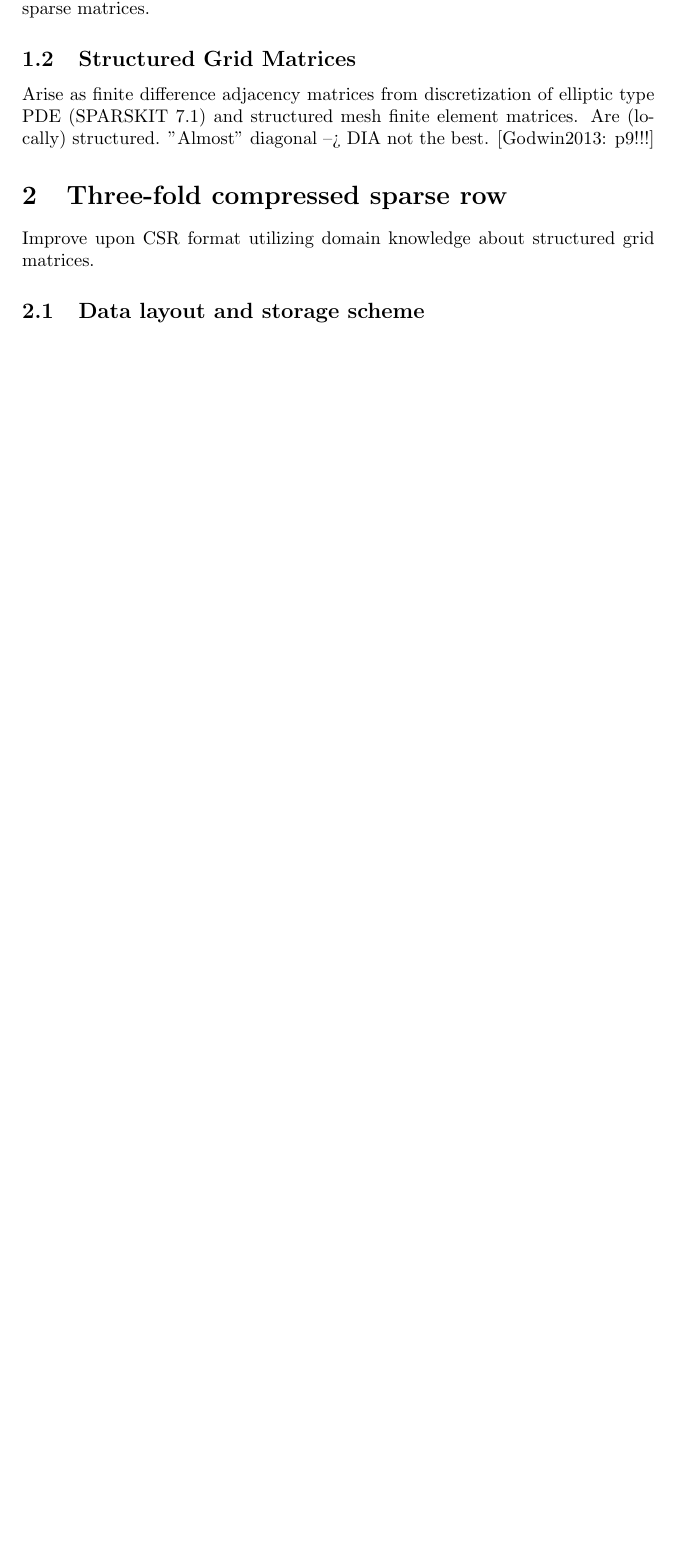
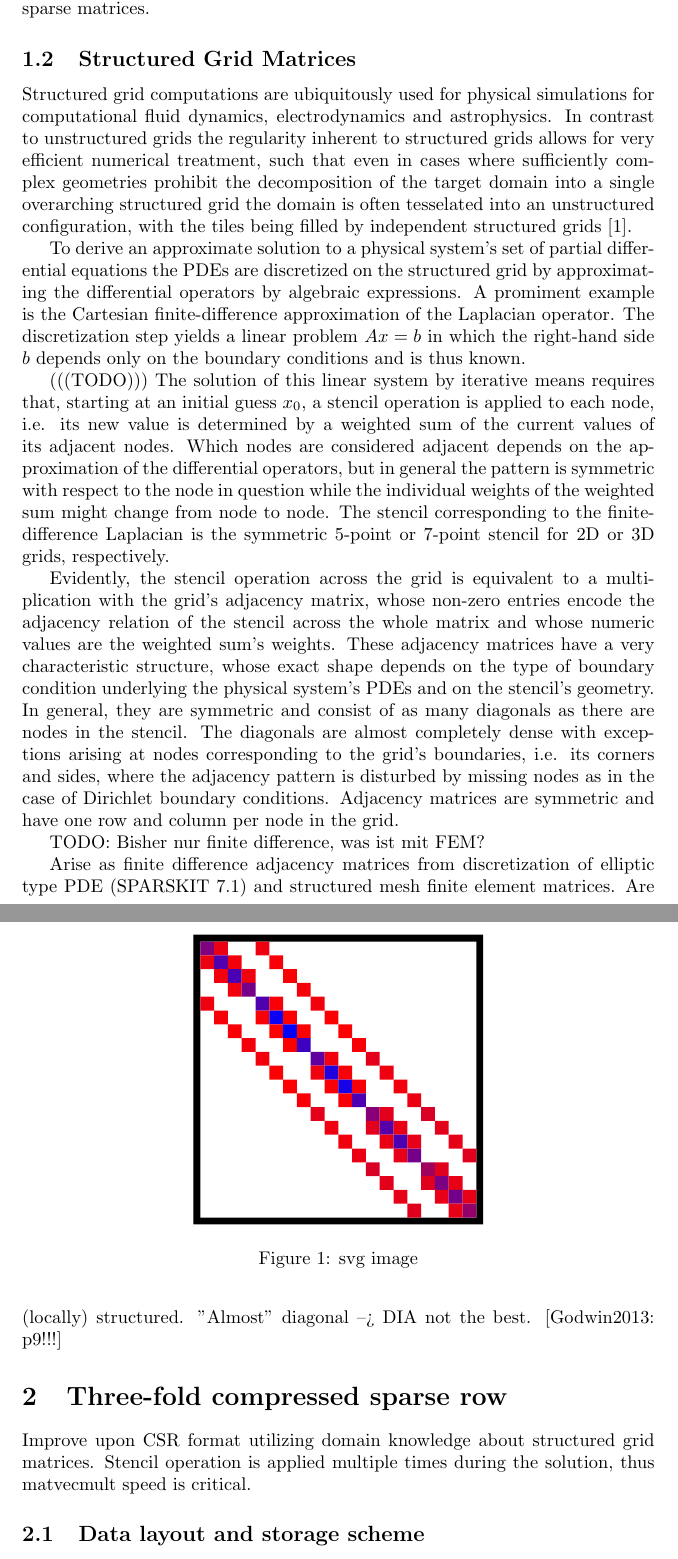
Before and after one commit to slavistan/student-research-project, a LaTeX document (main.tex, which reads fig/stencil_adj_mat.tex): part of page 2 of 3 before the commit and two parts of pages 2 and 3 of 4 after it, the two joined at a grey line, cut so that both start at the same text, the shorter picture padded with empty space. Compiled offline with pdfLaTeX.

Commit message:
Draft structured grid section

```diff
--- /dev/null
+++ b/fig/stencil_adj_mat.tex
@@ -0,0 +1,5 @@
+\begin{figure}[htbp]
+  \centering
+  \includesvg{adj_mat}
+  \caption{svg image}
+\end{figure}
--- a/main.tex
+++ b/main.tex
@@ -2,9 +2,16 @@
 
 % Packages
 \usepackage[utf8]{inputenc} % Required for German umlauts
-
+% SVG
+\usepackage{svg}
+% Bib
 \usepackage[backend=biber]{biblatex}
 \addbibresource{bib/bibliography.bib}
+
+%%
+%% Custom commands
+%%
+
 
 %
 % Tikz Setup
@@ -76,6 +83,40 @@
     matrices.
 
   \subsection{Structured Grid Matrices}
+
+    Structured grid computations are ubiquitously used for physical simulations for computational fluid dynamics,
+    electrodynamics and astrophysics.  In contrast to unstructured grids the regularity inherent to structured grids
+    allows for very efficient numerical treatment, such that even in cases where sufficiently complex geometries
+    prohibit the decomposition of the target domain into a single overarching structured grid the domain is often
+    tesselated into an unstructured configuration, with the tiles being filled by independent structured grids
+    \cite{Badcock2000}.
+
+    To derive an approximate solution to a physical system's set of partial differential equations
+    the PDEs are discretized on the structured grid by approximating the differential operators by algebraic
+    expressions. A promiment example is the Cartesian finite-difference approximation of the Laplacian operator.
+    The discretization step yields a linear problem $A x = b$ in which the right-hand side $b$ depends only on the
+    boundary conditions and is thus known.
+
+    (((TODO))) The solution of this linear system by iterative means requires that, starting at an initial guess $x_0$,
+    a stencil operation is applied to each node, i.e. its new value is determined by a weighted sum of the current
+    values of its adjacent nodes. Which nodes are considered adjacent depends on the approximation of the differential
+    operators, but in general the pattern is symmetric with respect to the node in question while the individual weights
+    of the weighted sum might change from node to node. The stencil corresponding to the finite-difference Laplacian is
+    the symmetric 5-point or 7-point stencil for 2D or 3D grids, respectively.
+
+    Evidently, the stencil operation across the grid is equivalent to a multiplication with the grid's adjacency matrix,
+    whose non-zero entries encode the adjacency relation of the stencil across the whole matrix and whose numeric values
+    are the weighted sum's weights. These adjacency matrices have a very characteristic structure, whose exact shape
+    depends on the type of boundary condition underlying the physical system's PDEs and on the stencil's geometry. In
+    general, they are symmetric and consist of as many diagonals as there are nodes in the stencil. The diagonals are almost
+    completely dense with exceptions arising at nodes corresponding to the grid's boundaries, i.e. its corners and
+    sides, where the adjacency pattern is disturbed by missing nodes as in the case of Dirichlet boundary conditions.
+    Adjacency matrices are symmetric and have one row and column per node in the grid.
+
+    \input{fig/stencil_adj_mat.tex}
+
+    TODO: Bisher nur finite difference, was ist mit FEM?
+
     Arise as finite difference adjacency matrices from discretization of elliptic type PDE (SPARSKIT 7.1)
       and structured mesh finite element matrices.
     Are (locally) structured.
@@ -83,7 +124,7 @@
 
 \section{Three-fold compressed sparse row}
   Improve upon CSR format utilizing domain knowledge about structured grid matrices.
-
+  Stencil operation is applied multiple times during the solution, thus matvecmult speed is critical.
   \subsection{Data layout and storage scheme}
     Starts out at a CSR representation. This section explains the general storage scheme. Its usage and motivation will be clarified in the next section.
     Applies compression idea of CSR to the non-zeros' value array and column index array separately (... motivation?).
```
Also changed, not shown: bib/bibliography.bib (+11 -1 lines), adj_mat.pdf_tex (added), adj_mat.svg (added), makefile, 1 other file.
